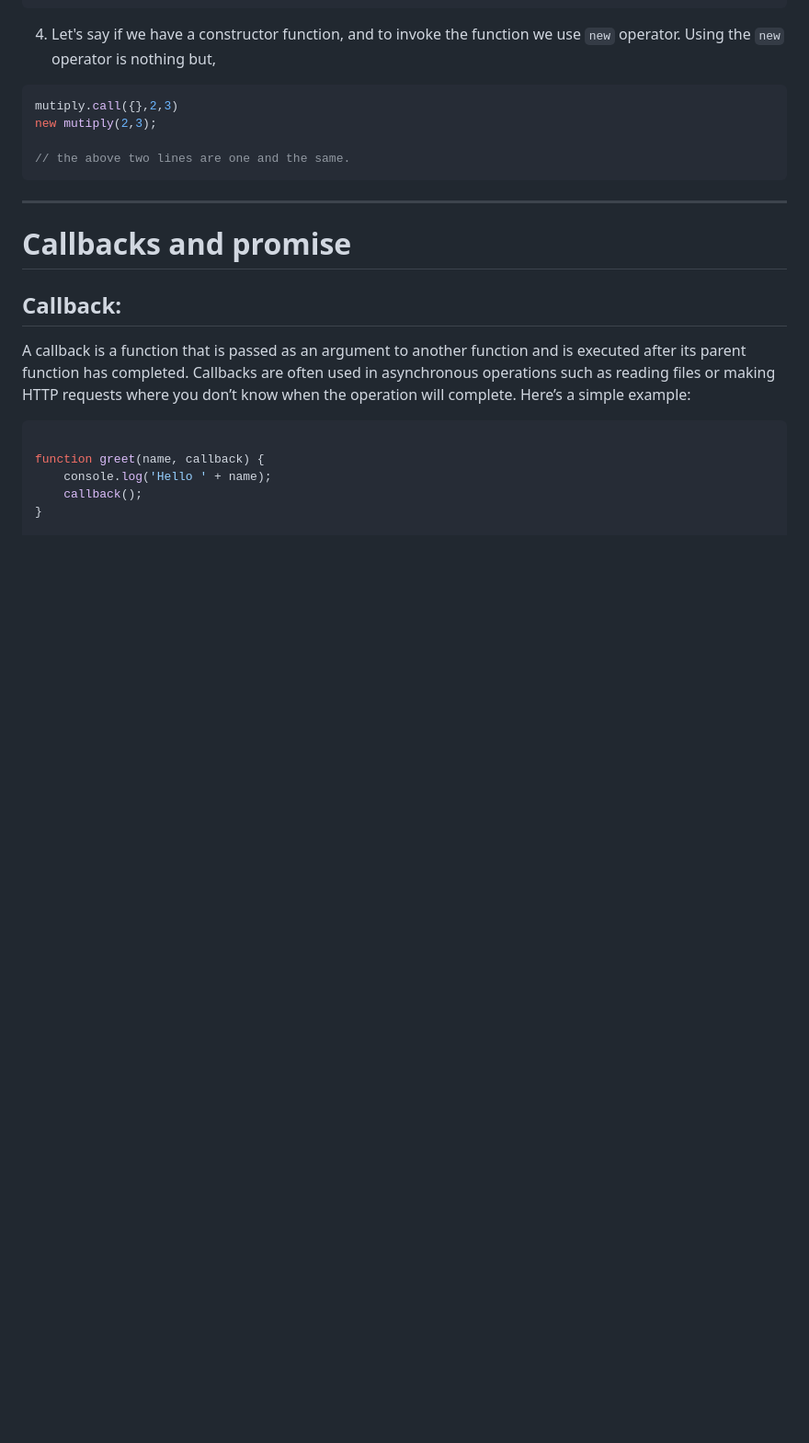
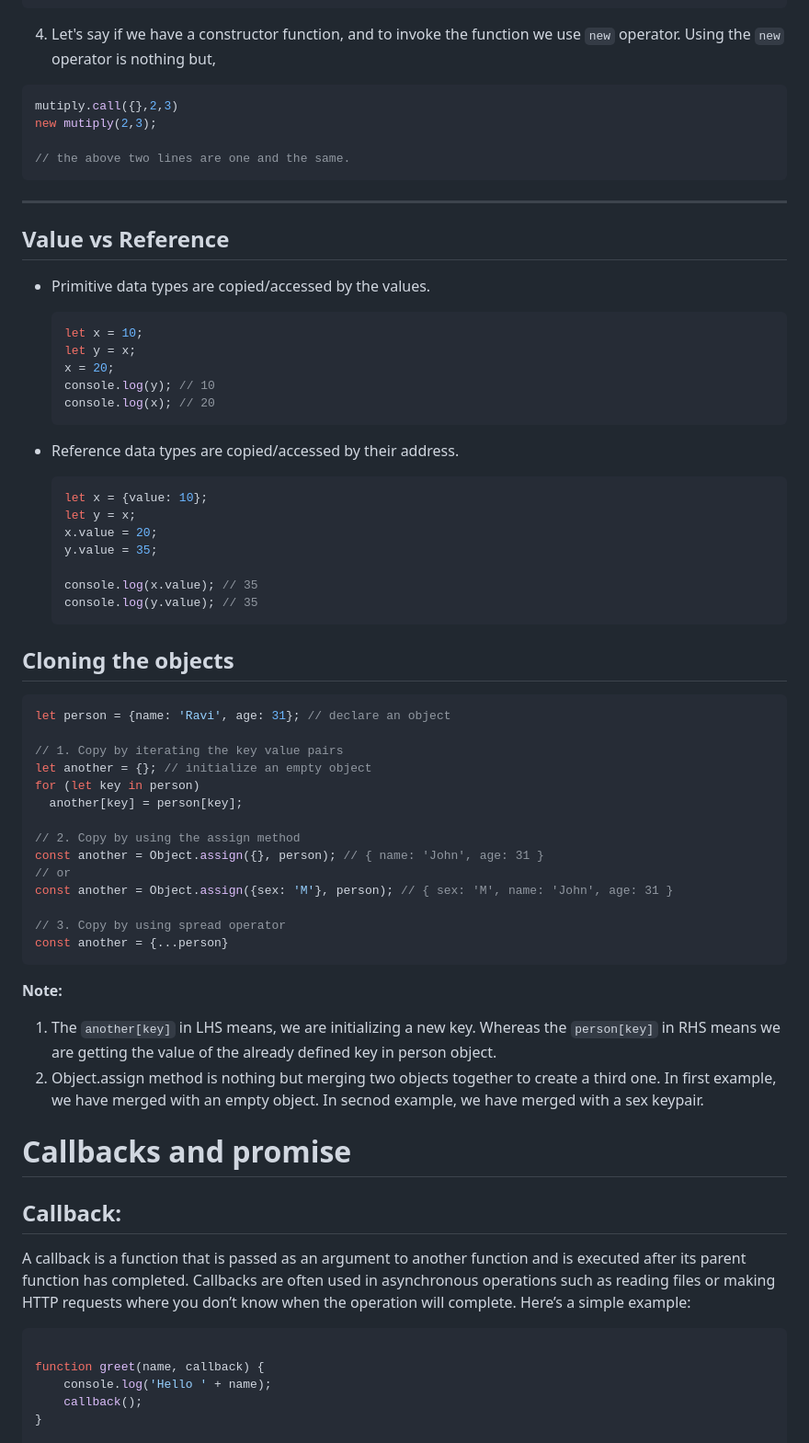
Before and after one commit to oliyan/js, a Markdown page: README.md, the part around one of its changes. Shown at 92% size. Drawn GitHub-style; blank space fills up the shorter version.

Commit message:
cloning of objects

````diff
--- a/README.md
+++ b/README.md
@@ -429,6 +431,68 @@ myNum.square = 64; //added a new property called square and immediately this myN
   ```
 ---
 
+
+## Value vs Reference
+- Primitive data types are copied/accessed by the values.
+  ```js
+  let x = 10;
+  let y = x;
+  x = 20;
+  console.log(y); // 10
+  console.log(x); // 20
+  ```
+
+- Reference data types are copied/accessed by their address.
+  ```js
+  let x = {value: 10};
+  let y = x;
+  x.value = 20;
+  y.value = 35;
+
+  console.log(x.value); // 35
+  console.log(y.value); // 35
+  ```
+## Cloning the objects
+```js
+let person = {name: 'Ravi', age: 31}; // declare an object
+
+// 1. Copy by iterating the key value pairs
+let another = {}; // initialize an empty object
+for (let key in person)
+  another[key] = person[key];
+
+// 2. Copy by using the assign method
+const another = Object.assign({}, person); // { name: 'John', age: 31 }
+// or
+const another = Object.assign({sex: 'M'}, person); // { sex: 'M', name: 'John', age: 31 }
+
+// 3. Copy by using spread operator
+const another = {...person}
+```
+**Note:**
+1. The `another[key]` in LHS means, we are initializing a new key. Whereas the `person[key]` in RHS means we are getting the value of the already defined key in person object.
+2. Object.assign method is nothing but merging two objects together to create a third one. In first example, we have merged with an empty object. In secnod example, we have merged with a sex keypair.
+
+
+
+
+
+
+
+
+
+
+
+
+
+
+
+
+
+
+
+
+
 # Callbacks and promise
 ## Callback:
 A callback is a function that is passed as an argument to another function and is executed after its parent function has completed. Callbacks are often used in asynchronous operations such as reading files or making HTTP requests where you don’t know when the operation will complete. Here’s a simple example:
````
Also changed, not shown: other parts of README.md (+3 -1 lines).
